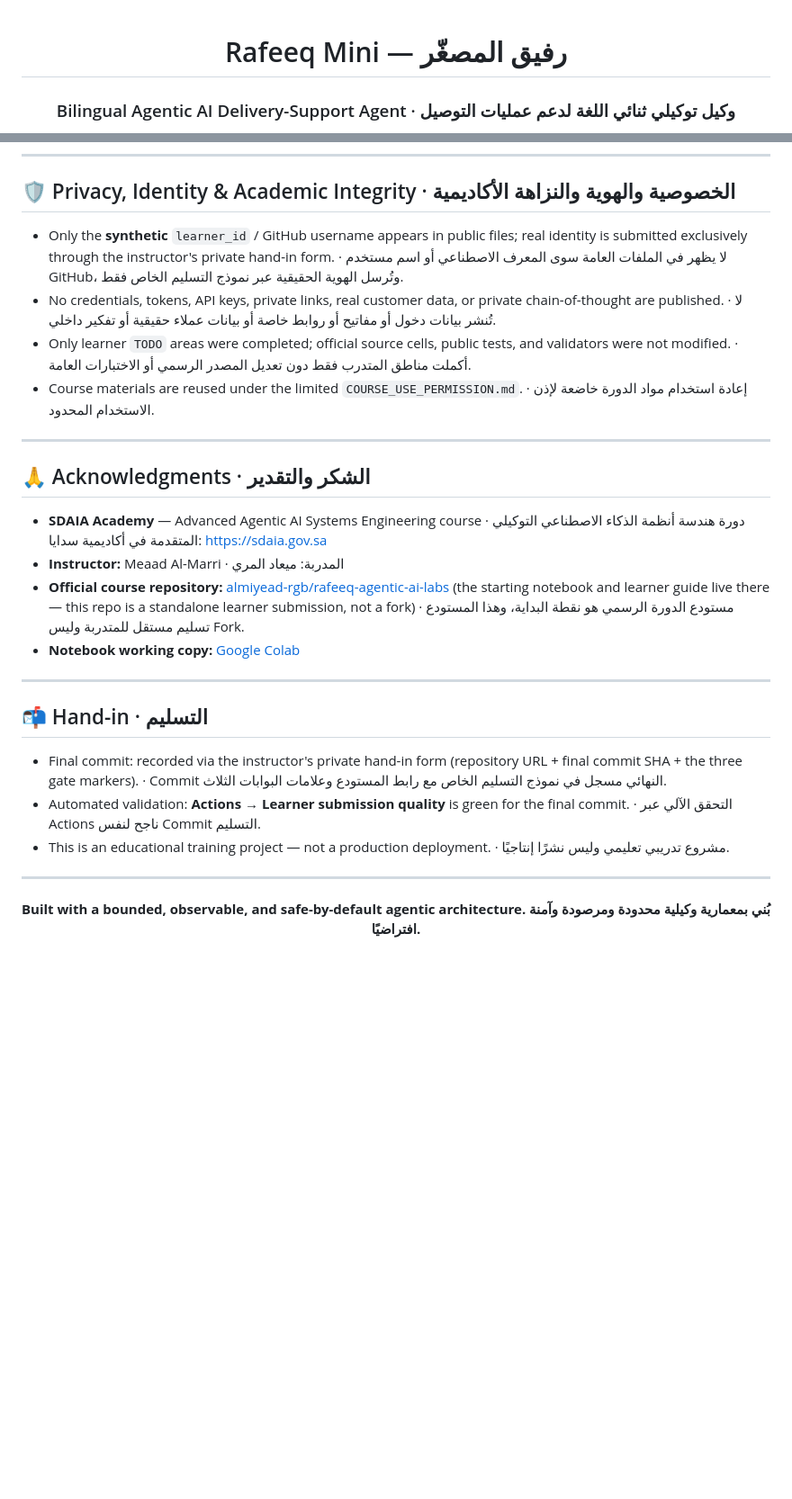
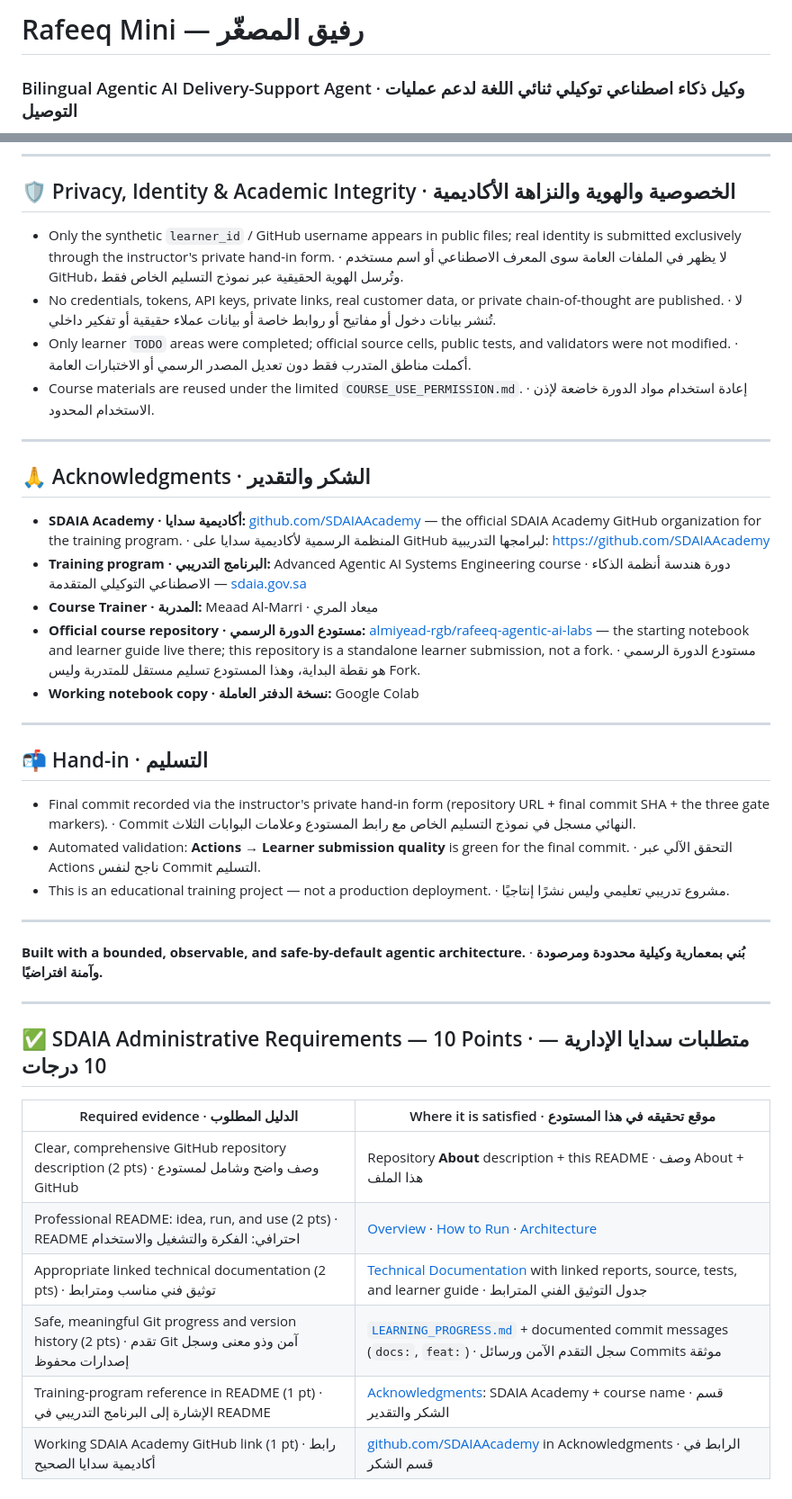
Before and after one commit to Ayshamjaa/Rafeeq_AyshaAljaafari_AdvancedAgenticAISystemsEngineering, a Markdown page: README.md, 2 parts joined by grey strips. Shown at 90% size. Rendered like a GitHub page; blank space fills up the shorter version.

Commit message:
Revise README for clarity and bilingual support
Update README with bilingual content and formatting improvements.

```diff
--- a/README.md
+++ b/README.md
@@ -1,5 +1,4 @@
-<div align="center">
+# Rafeeq Mini — رفيق المصغّر
 
-# Rafeeq Mini — رفيق المصغّر
-### Bilingual Agentic AI Delivery-Support Agent · وكيل توكيلي ثنائي اللغة لدعم عمليات التوصيل
+### Bilingual Agentic AI Delivery-Support Agent · وكيل ذكاء اصطناعي توكيلي ثنائي اللغة لدعم عمليات التوصيل
 
@@ -175,7 +180,7 @@ Every important claim in this project maps to a cell, a public synthetic case, a
 
 ## 🛡️ Privacy, Identity & Academic Integrity · الخصوصية والهوية والنزاهة الأكاديمية
 
-- Only the **synthetic** `learner_id` / GitHub username appears in public files; real identity is submitted exclusively through the instructor's private hand-in form. · لا يظهر في الملفات العامة سوى المعرف الاصطناعي أو اسم مستخدم GitHub، وتُرسل الهوية الحقيقية عبر نموذج التسليم الخاص فقط.
+- Only the synthetic `learner_id` / GitHub username appears in public files; real identity is submitted exclusively through the instructor's private hand-in form. · لا يظهر في الملفات العامة سوى المعرف الاصطناعي أو اسم مستخدم GitHub، وتُرسل الهوية الحقيقية عبر نموذج التسليم الخاص فقط.
 - No credentials, tokens, API keys, private links, real customer data, or private chain-of-thought are published. · لا تُنشر بيانات دخول أو مفاتيح أو روابط خاصة أو بيانات عملاء حقيقية أو تفكير داخلي.
 - Only learner `TODO` areas were completed; official source cells, public tests, and validators were not modified. · أكملت مناطق المتدرب فقط دون تعديل المصدر الرسمي أو الاختبارات العامة.
 - Course materials are reused under the limited `COURSE_USE_PERMISSION.md`. · إعادة استخدام مواد الدورة خاضعة لإذن الاستخدام المحدود.
@@ -184,24 +189,33 @@ Every important claim in this project maps to a cell, a public synthetic case, a
 
 ## 🙏 Acknowledgments · الشكر والتقدير
 
-- **SDAIA Academy** — Advanced Agentic AI Systems Engineering course · دورة هندسة أنظمة الذكاء الاصطناعي التوكيلي المتقدمة في أكاديمية سدايا: https://sdaia.gov.sa
-- **Instructor:** Meaad Al-Marri · المدربة: ميعاد المري
-- **Official course repository:** [almiyead-rgb/rafeeq-agentic-ai-labs](https://github.com/almiyead-rgb/rafeeq-agentic-ai-labs) (the starting notebook and learner guide live there — this repo is a standalone learner submission, not a fork) · مستودع الدورة الرسمي هو نقطة البداية، وهذا المستودع تسليم مستقل للمتدربة وليس Fork.
-- **Notebook working copy:** [Google Colab](https://colab.research.google.com/drive/1V5DpL1oSj0wohuz1yjXj-qRkDF5SgXoq)
+- **SDAIA Academy · أكاديمية سدايا:** [github.com/SDAIAAcademy](https://github.com/SDAIAAcademy) — the official SDAIA Academy GitHub organization for the training program. · المنظمة الرسمية لأكاديمية سدايا على GitHub لبرامجها التدريبية: https://github.com/SDAIAAcademy
+- **Training program · البرنامج التدريبي:** Advanced Agentic AI Systems Engineering course · دورة هندسة أنظمة الذكاء الاصطناعي التوكيلي المتقدمة — [sdaia.gov.sa](https://sdaia.gov.sa)
+- **Course Trainer · المدربة:** Meaad Al-Marri · ميعاد المري
+- **Official course repository · مستودع الدورة الرسمي:** [almiyead-rgb/rafeeq-agentic-ai-labs](https://github.com/almiyead-rgb/rafeeq-agentic-ai-labs) — the starting notebook and learner guide live there; this repository is a standalone learner submission, not a fork. · مستودع الدورة الرسمي هو نقطة البداية، وهذا المستودع تسليم مستقل للمتدربة وليس Fork.
+- **Working notebook copy · نسخة الدفتر العاملة:** Google Colab
 
 ---
 
 ## 📬 Hand-in · التسليم
 
-- Final commit: recorded via the instructor's private hand-in form (repository URL + final commit SHA + the three gate markers). · Commit النهائي مسجل في نموذج التسليم الخاص مع رابط المستودع وعلامات البوابات الثلاث.
+- Final commit recorded via the instructor's private hand-in form (repository URL + final commit SHA + the three gate markers). · Commit النهائي مسجل في نموذج التسليم الخاص مع رابط المستودع وعلامات البوابات الثلاث.
 - Automated validation: **Actions → Learner submission quality** is green for the final commit. · التحقق الآلي عبر Actions ناجح لنفس Commit التسليم.
 - This is an educational training project — not a production deployment. · مشروع تدريبي تعليمي وليس نشرًا إنتاجيًا.
 
 ---
 
-<div align="center">
+**Built with a bounded, observable, and safe-by-default agentic architecture.** · **بُني بمعمارية وكيلية محدودة ومرصودة وآمنة افتراضيًا.**
 
-**Built with a bounded, observable, and safe-by-default agentic architecture.**
-**بُني بمعمارية وكيلية محدودة ومرصودة وآمنة افتراضيًا.**
+---
 
-</div>
+## ✅ SDAIA Administrative Requirements — 10 Points · متطلبات سدايا الإدارية — 10 درجات
+
+| Required evidence · الدليل المطلوب | Where it is satisfied · موقع تحقيقه في هذا المستودع |
+|---|---|
+| Clear, comprehensive GitHub repository description (2 pts) · وصف واضح وشامل لمستودع GitHub | Repository **About** description + this README · وصف About + هذا الملف |
+| Professional README: idea, run, and use (2 pts) · README احترافي: الفكرة والتشغيل والاستخدام | [Overview](#-overview--نظرة-عامة) · [How to Run](#️-how-to-run--طريقة-التشغيل) · [Architecture](#-architecture--المعمارية) |
+| Appropriate linked technical documentation (2 pts) · توثيق فني مناسب ومترابط | [Technical Documentation](#-technical-documentation--التوثيق-الفني) with linked reports, source, tests, and learner guide · جدول التوثيق الفني المترابط |
+| Safe, meaningful Git progress and version history (2 pts) · تقدم Git آمن وذو معنى وسجل إصدارات محفوظ | [`LEARNING_PROGRESS.md`](LEARNING_PROGRESS.md) + documented commit messages (`docs:`, `feat:`) · سجل التقدم الآمن ورسائل Commits موثقة |
+| Training-program reference in README (1 pt) · الإشارة إلى البرنامج التدريبي في README | [Acknowledgments](#-acknowledgments--الشكر-والتقدير): SDAIA Academy + course name · قسم الشكر والتقدير |
+| Working SDAIA Academy GitHub link (1 pt) · رابط أكاديمية سدايا الصحيح | [github.com/SDAIAAcademy](https://github.com/SDAIAAcademy) in Acknowledgments · الرابط في قسم الشكر |
```
Also changed, not shown: other parts of README.md (+28 -22 lines).
